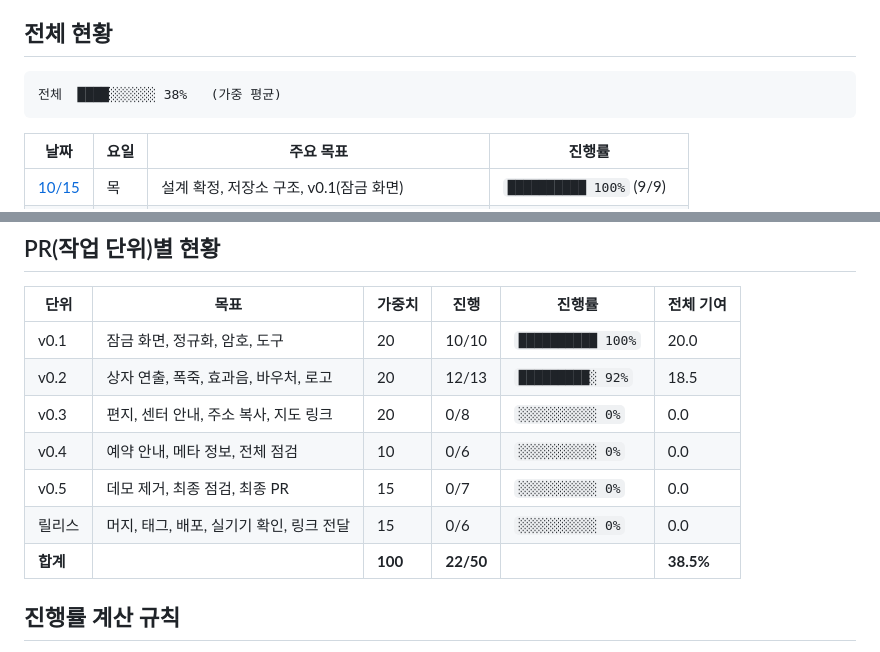
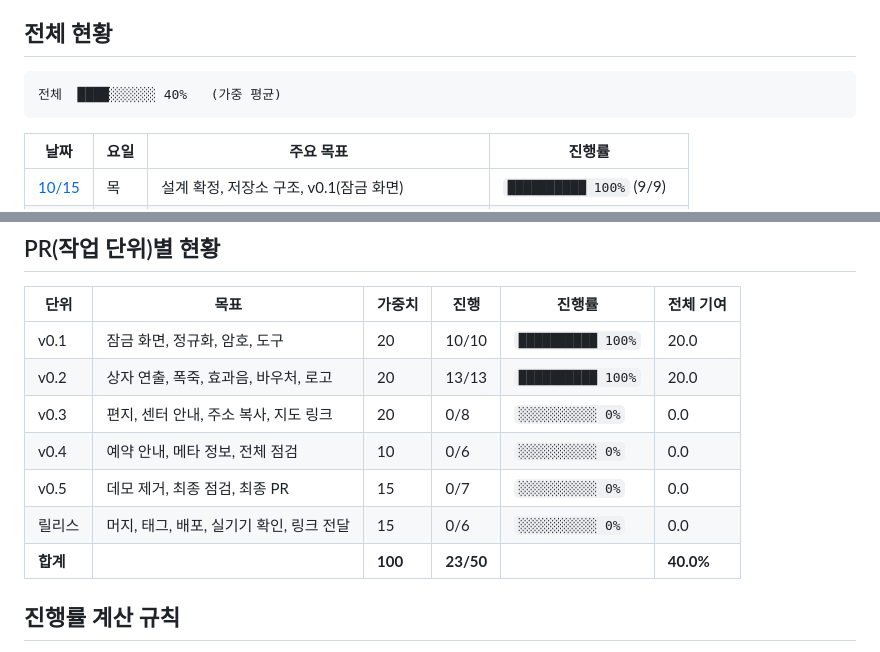
Before and after one commit to rang0616/demo_page, a Markdown page: schedule/README.md, 2 parts joined by grey strips. Rendered like a GitHub page.

Commit message:
일정 진행률 갱신(v0.2 완료)과 CHANGELOG 커밋 해시 기록
- schedule/: v0.2 100%, 금요일 13/27, 전체 40%
- design/CHANGELOG.md: v0.2 항목의 커밋 해시 기록 (1983844)

Co-Authored-By: Claude Sonnet 5.5 <noreply@anthropic.com>

````diff
--- a/schedule/README.md
+++ b/schedule/README.md
@@ -9,7 +9,7 @@
 ## 전체 현황
 
 ```
-전체  ████░░░░░░ 38%   (가중 평균)
+전체  ████░░░░░░ 40%   (가중 평균)
 ```
 
 | 날짜 | 요일 | 주요 목표 | 진행률 |
@@ -23,12 +23,12 @@
 | 단위 | 목표 | 가중치 | 진행 | 진행률 | 전체 기여 |
 |------|------|--------|------|--------|-----------|
 | v0.1 | 잠금 화면, 정규화, 암호, 도구 | 20 | 10/10 | `██████████ 100%` | 20.0 |
-| v0.2 | 상자 연출, 폭죽, 효과음, 바우처, 로고 | 20 | 12/13 | `█████████░ 92%` | 18.5 |
+| v0.2 | 상자 연출, 폭죽, 효과음, 바우처, 로고 | 20 | 13/13 | `██████████ 100%` | 20.0 |
 | v0.3 | 편지, 센터 안내, 주소 복사, 지도 링크 | 20 | 0/8 | `░░░░░░░░░░ 0%` | 0.0 |
 | v0.4 | 예약 안내, 메타 정보, 전체 점검 | 10 | 0/6 | `░░░░░░░░░░ 0%` | 0.0 |
 | v0.5 | 데모 제거, 최종 점검, 최종 PR | 15 | 0/7 | `░░░░░░░░░░ 0%` | 0.0 |
 | 릴리스 | 머지, 태그, 배포, 실기기 확인, 링크 전달 | 15 | 0/6 | `░░░░░░░░░░ 0%` | 0.0 |
-| **합계** | | **100** | **22/50** | | **38.5%** |
+| **합계** | | **100** | **23/50** | | **40.0%** |
 
 ## 진행률 계산 규칙
 
````
Also changed, not shown: other parts of schedule/README.md (+1 -1 lines), design/CHANGELOG.md (+3 -3 lines), schedule/2026-10-16.md (+4 -3 lines).
